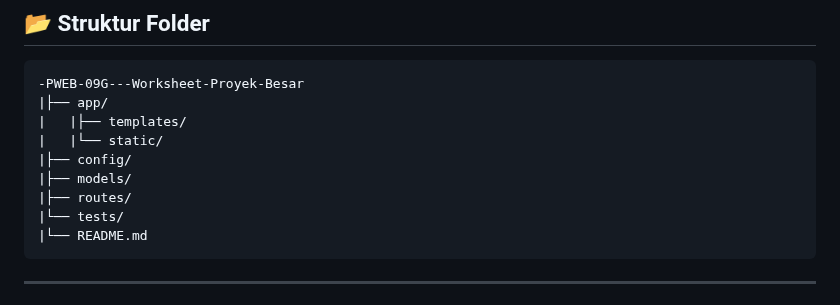
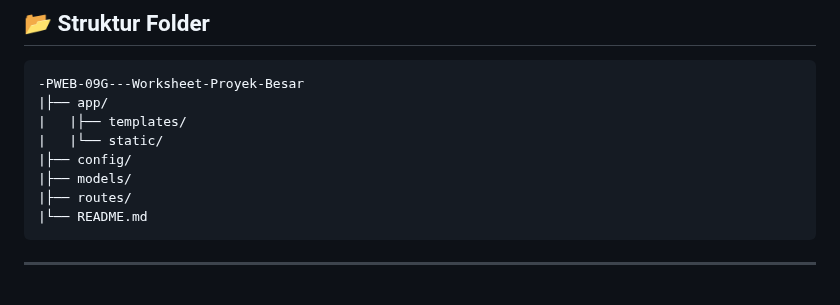
Before and after one commit to Azusanaganohara/-PWEB-09G---Worksheet-Proyek-Besar, a Markdown page: README.md, the part around the change. Drawn GitHub-style.

````diff
--- a/README.md
+++ b/README.md
@@ -67,7 +67,6 @@ Mengembangkan aplikasi berbasis web yang memungkinkan pengguna untuk:
 |├── config/
 |├── models/
 |├── routes/
-|└── tests/
 |└── README.md
 ```
 
````
